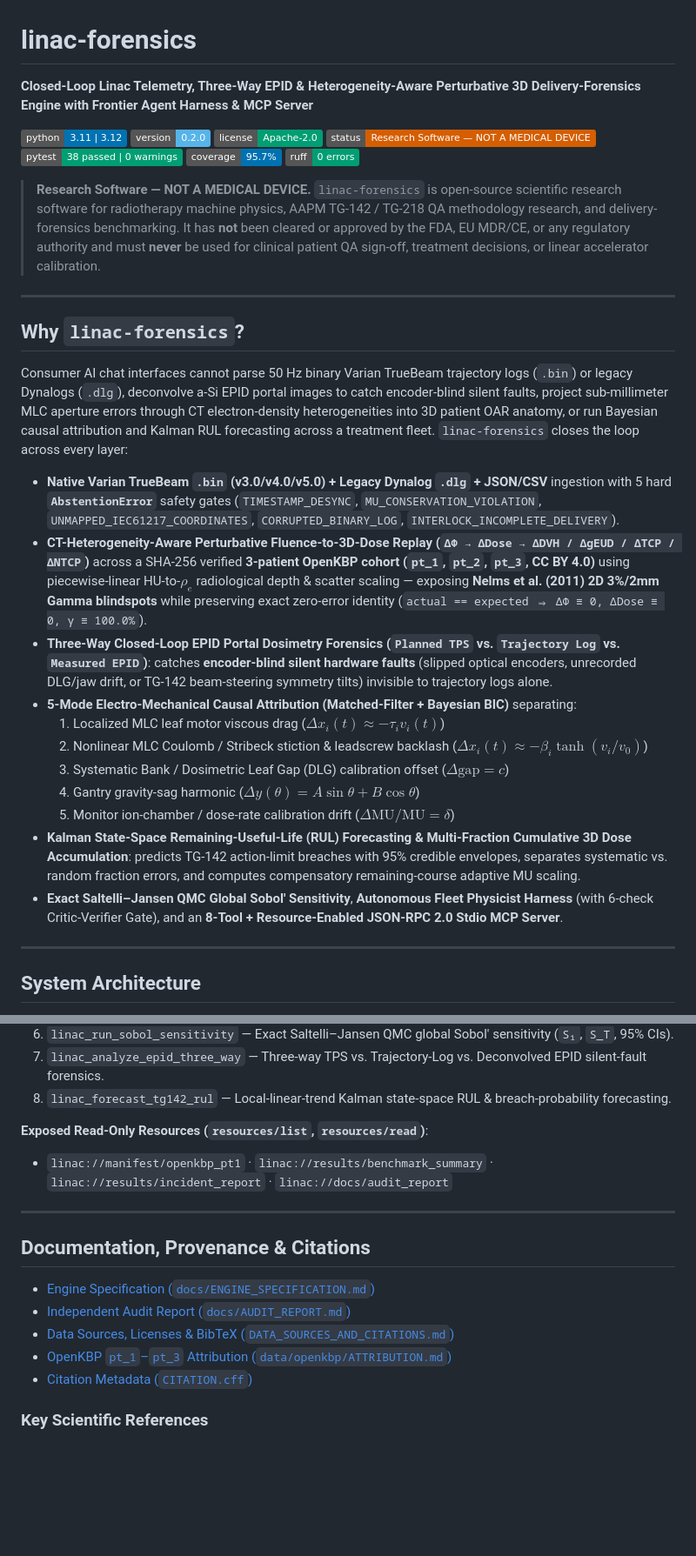
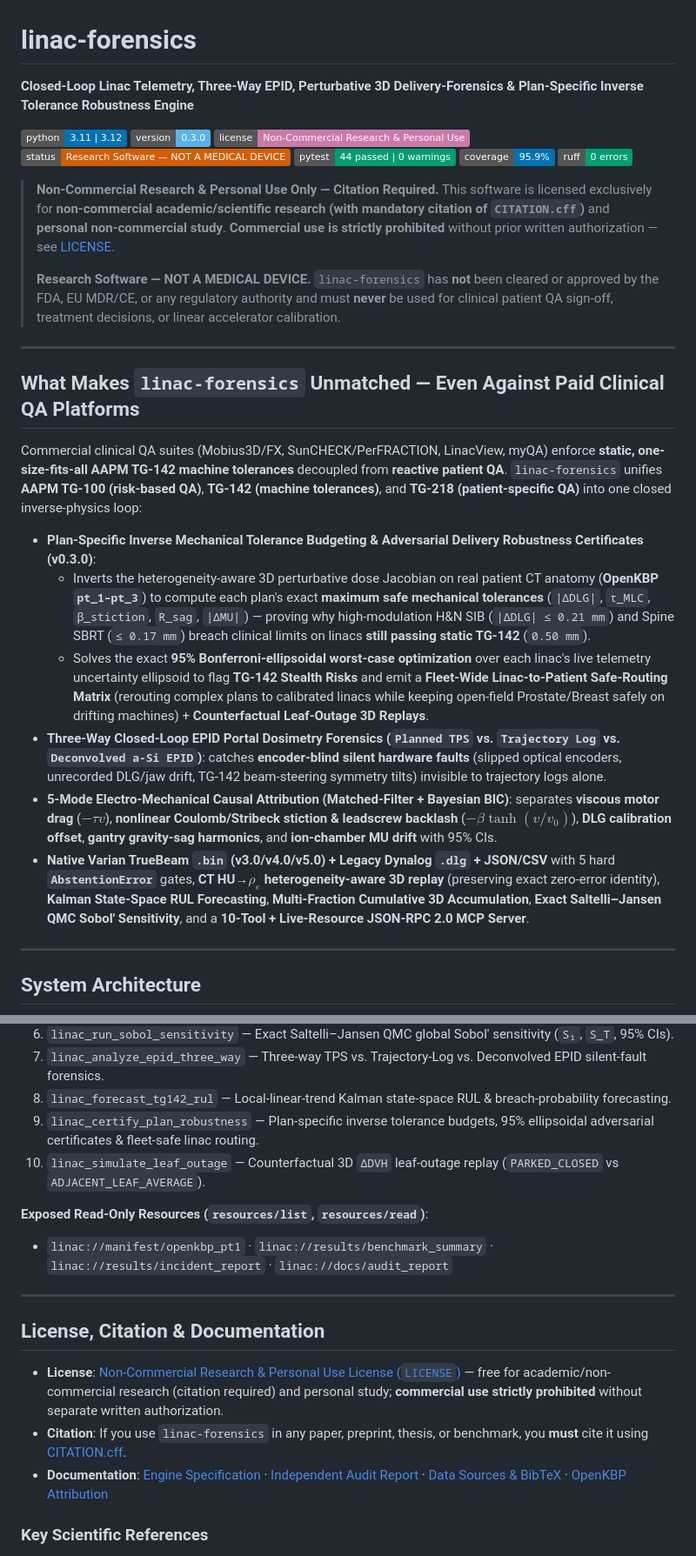
Before and after one commit to callmesobhan/linac-forensics, a Markdown page: README.md, 2 parts joined by grey strips. Shown at 87% size. Rendered like a GitHub page; folded sections open; badges without logos; blank space fills up the shorter version.

```diff
--- a/README.md
+++ b/README.md
@@ -1,35 +1,33 @@
 # linac-forensics
 
-**Closed-Loop Linac Telemetry, Three-Way EPID & Heterogeneity-Aware Perturbative 3D Delivery-Forensics Engine with Frontier Agent Harness & MCP Server**
+**Closed-Loop Linac Telemetry, Three-Way EPID, Perturbative 3D Delivery-Forensics & Plan-Specific Inverse Tolerance Robustness Engine**
 
 [![Python 3.11 | 3.12](https://img.shields.io/badge/python-3.11%20%7C%203.12-0072B2.svg)](https://www.python.org/)
-[![Version](https://img.shields.io/badge/version-0.2.0-56B4E9.svg)](pyproject.toml)
-[![License: Apache-2.0](https://img.shields.io/badge/license-Apache--2.0-009E73.svg)](LICENSE)
+[![Version](https://img.shields.io/badge/version-0.3.0-56B4E9.svg)](pyproject.toml)
+[![License: Non-Commercial Research & Personal Use](https://img.shields.io/badge/license-Non--Commercial%20Research%20%26%20Personal%20Use-CC79A7.svg)](LICENSE)
 [![Research Software](https://img.shields.io/badge/status-Research%20Software%20%E2%80%94%20NOT%20A%20MEDICAL%20DEVICE-D55E00.svg)](LICENSE)
-[![Tests](https://img.shields.io/badge/pytest-38%20passed%20%7C%200%20warnings-009E73.svg)](docs/AUDIT_REPORT.md)
-[![Coverage](https://img.shields.io/badge/coverage-95.7%25-0072B2.svg)](docs/AUDIT_REPORT.md)
+[![Tests](https://img.shields.io/badge/pytest-44%20passed%20%7C%200%20warnings-009E73.svg)](docs/AUDIT_REPORT.md)
+[![Coverage](https://img.shields.io/badge/coverage-95.9%25-0072B2.svg)](docs/AUDIT_REPORT.md)
 [![Ruff](https://img.shields.io/badge/ruff-0%20errors-009E73.svg)](pyproject.toml)
 
+> **Non-Commercial Research & Personal Use Only — Citation Required.**
+> This software is licensed exclusively for **non-commercial academic/scientific research (with mandatory citation of `CITATION.cff`)** and **personal non-commercial study**. **Commercial use is strictly prohibited** without prior written authorization — see [LICENSE](LICENSE).
+>
 > **Research Software — NOT A MEDICAL DEVICE.**
-> `linac-forensics` is open-source scientific research software for radiotherapy machine physics, AAPM TG-142 / TG-218 QA methodology research, and delivery-forensics benchmarking. It has **not** been cleared or approved by the FDA, EU MDR/CE, or any regulatory authority and must **never** be used for clinical patient QA sign-off, treatment decisions, or linear accelerator calibration.
+> `linac-forensics` has **not** been cleared or approved by the FDA, EU MDR/CE, or any regulatory authority and must **never** be used for clinical patient QA sign-off, treatment decisions, or linear accelerator calibration.
 
 ---
 
-## Why `linac-forensics`?
+## What Makes `linac-forensics` Unmatched — Even Against Paid Clinical QA Platforms
 
-Consumer AI chat interfaces cannot parse 50 Hz binary Varian TrueBeam trajectory logs (`.bin`) or legacy Dynalogs (`.dlg`), deconvolve a-Si EPID portal images to catch encoder-blind silent faults, project sub-millimeter MLC aperture errors through CT electron-density heterogeneities into 3D patient OAR anatomy, or run Bayesian causal attribution and Kalman RUL forecasting across a treatment fleet. `linac-forensics` closes the loop across every layer:
+Commercial clinical QA suites (Mobius3D/FX, SunCHECK/PerFRACTION, LinacView, myQA) enforce **static, one-size-fits-all AAPM TG-142 machine tolerances** decoupled from **reactive patient QA**. `linac-forensics` unifies **AAPM TG-100 (risk-based QA)**, **TG-142 (machine tolerances)**, and **TG-218 (patient-specific QA)** into one closed inverse-physics loop:
 
-- **Native Varian TrueBeam `.bin` (v3.0/v4.0/v5.0) + Legacy Dynalog `.dlg` + JSON/CSV** ingestion with 5 hard **`AbstentionError`** safety gates (`TIMESTAMP_DESYNC`, `MU_CONSERVATION_VIOLATION`, `UNMAPPED_IEC61217_COORDINATES`, `CORRUPTED_BINARY_LOG`, `INTERLOCK_INCOMPLETE_DELIVERY`).
-- **CT-Heterogeneity-Aware Perturbative Fluence-to-3D-Dose Replay (`ΔΦ → ΔDose → ΔDVH / ΔgEUD / ΔTCP / ΔNTCP`)** across a SHA-256 verified **3-patient OpenKBP cohort (`pt_1`, `pt_2`, `pt_3`, CC BY 4.0)** using piecewise-linear HU-to-$\rho_e$ radiological depth & scatter scaling — exposing **Nelms et al. (2011) 2D 3%/2mm Gamma blindspots** while preserving exact zero-error identity (`actual == expected ⇒ ΔΦ ≡ 0, ΔDose ≡ 0, γ ≡ 100.0%`).
-- **Three-Way Closed-Loop EPID Portal Dosimetry Forensics (`Planned TPS` vs. `Trajectory Log` vs. `Measured EPID`)**: catches **encoder-blind silent hardware faults** (slipped optical encoders, unrecorded DLG/jaw drift, or TG-142 beam-steering symmetry tilts) invisible to trajectory logs alone.
-- **5-Mode Electro-Mechanical Causal Attribution (Matched-Filter + Bayesian BIC)** separating:
-  1. Localized MLC leaf motor viscous drag ($\Delta x_i(t) \approx -\tau_i v_i(t)$)
-  2. Nonlinear MLC Coulomb / Stribeck stiction & leadscrew backlash ($\Delta x_i(t) \approx -\beta_i \tanh(v_i / v_0)$)
-  3. Systematic Bank / Dosimetric Leaf Gap (DLG) calibration offset ($\Delta\text{gap} = c$)
-  4. Gantry gravity-sag harmonic ($\Delta y(\theta) = A\sin\theta + B\cos\theta$)
-  5. Monitor ion-chamber / dose-rate calibration drift ($\Delta\text{MU}/\text{MU} = \delta$)
-- **Kalman State-Space Remaining-Useful-Life (RUL) Forecasting & Multi-Fraction Cumulative 3D Dose Accumulation**: predicts TG-142 action-limit breaches with 95% credible envelopes, separates systematic vs. random fraction errors, and computes compensatory remaining-course adaptive MU scaling.
-- **Exact Saltelli–Jansen QMC Global Sobol' Sensitivity**, **Autonomous Fleet Physicist Harness** (with 6-check Critic-Verifier Gate), and an **8-Tool + Resource-Enabled JSON-RPC 2.0 Stdio MCP Server**.
+- **Plan-Specific Inverse Mechanical Tolerance Budgeting & Adversarial Delivery Robustness Certificates (v0.3.0)**:
+  - Inverts the heterogeneity-aware 3D perturbative dose Jacobian on real patient CT anatomy (**OpenKBP `pt_1–pt_3`**) to compute each plan's exact **maximum safe mechanical tolerances** (`|ΔDLG|`, `τ_MLC`, `β_stiction`, `R_sag`, `|ΔMU|`) — proving why high-modulation H&N SIB (`|ΔDLG| ≤ 0.21 mm`) and Spine SBRT (`≤ 0.17 mm`) breach clinical limits on linacs **still passing static TG-142** (`0.50 mm`).
+  - Solves the exact **95% Bonferroni-ellipsoidal worst-case optimization** over each linac's live telemetry uncertainty ellipsoid to flag **TG-142 Stealth Risks** and emit a **Fleet-Wide Linac-to-Patient Safe-Routing Matrix** (rerouting complex plans to calibrated linacs while keeping open-field Prostate/Breast safely on drifting machines) + **Counterfactual Leaf-Outage 3D Replays**.
+- **Three-Way Closed-Loop EPID Portal Dosimetry Forensics (`Planned TPS` vs. `Trajectory Log` vs. `Deconvolved a-Si EPID`)**: catches **encoder-blind silent hardware faults** (slipped optical encoders, unrecorded DLG/jaw drift, TG-142 beam-steering symmetry tilts) invisible to trajectory logs alone.
+- **5-Mode Electro-Mechanical Causal Attribution (Matched-Filter + Bayesian BIC)**: separates **viscous motor drag** ($-\tau v$), **nonlinear Coulomb/Stribeck stiction & leadscrew backlash** ($-\beta \tanh(v/v_0)$), **DLG calibration offset**, **gantry gravity-sag harmonics**, and **ion-chamber MU drift** with 95% CIs.
+- **Native Varian TrueBeam `.bin` (v3.0/v4.0/v5.0) + Legacy Dynalog `.dlg` + JSON/CSV** with 5 hard **`AbstentionError`** gates, **CT HU→$\rho_e$ heterogeneity-aware 3D replay** (preserving exact zero-error identity), **Kalman State-Space RUL Forecasting**, **Multi-Fraction Cumulative 3D Accumulation**, **Exact Saltelli–Jansen QMC Sobol' Sensitivity**, and a **10-Tool + Live-Resource JSON-RPC 2.0 MCP Server**.
 
 ---
 
@@ -177,6 +162,8 @@ uv run linac-forensics-mcp
 6. `linac_run_sobol_sensitivity` — Exact Saltelli–Jansen QMC global Sobol' sensitivity (`S₁`, `S_T`, 95% CIs).
 7. `linac_analyze_epid_three_way` — Three-way TPS vs. Trajectory-Log vs. Deconvolved EPID silent-fault forensics.
 8. `linac_forecast_tg142_rul` — Local-linear-trend Kalman state-space RUL & breach-probability forecasting.
+9. `linac_certify_plan_robustness` — Plan-specific inverse tolerance budgets, 95% ellipsoidal adversarial certificates & fleet-safe linac routing.
+10. `linac_simulate_leaf_outage` — Counterfactual 3D `ΔDVH` leaf-outage replay (`PARKED_CLOSED` vs `ADJACENT_LEAF_AVERAGE`).
 
 **Exposed Read-Only Resources (`resources/list`, `resources/read`)**:
 - `linac://manifest/openkbp_pt1` · `linac://results/benchmark_summary` · `linac://results/incident_report` · `linac://docs/audit_report`
@@ -185,13 +172,11 @@ uv run linac-forensics-mcp
 
 ---
 
-## Documentation, Provenance & Citations
+## License, Citation & Documentation
 
-- [Engine Specification (`docs/ENGINE_SPECIFICATION.md`)](docs/ENGINE_SPECIFICATION.md)
-- [Independent Audit Report (`docs/AUDIT_REPORT.md`)](docs/AUDIT_REPORT.md)
-- [Data Sources, Licenses & BibTeX (`DATA_SOURCES_AND_CITATIONS.md`)](DATA_SOURCES_AND_CITATIONS.md)
-- [OpenKBP `pt_1`–`pt_3` Attribution (`data/openkbp/ATTRIBUTION.md`)](data/openkbp/ATTRIBUTION.md)
-- [Citation Metadata (`CITATION.cff`)](CITATION.cff)
+- **License**: [Non-Commercial Research & Personal Use License (`LICENSE`)](LICENSE) — free for academic/non-commercial research (citation required) and personal study; **commercial use strictly prohibited** without separate written authorization.
+- **Citation**: If you use `linac-forensics` in any paper, preprint, thesis, or benchmark, you **must** cite it using [CITATION.cff](CITATION.cff).
+- **Documentation**: [Engine Specification](docs/ENGINE_SPECIFICATION.md) · [Independent Audit Report](docs/AUDIT_REPORT.md) · [Data Sources & BibTeX](DATA_SOURCES_AND_CITATIONS.md) · [OpenKBP Attribution](data/openkbp/ATTRIBUTION.md)
 
 ### Key Scientific References
 - **AAPM TG-142**: Klein EE et al. *Med. Phys.* 2009;36(9):4197–4212. DOI: `10.1118/1.3190392`
```
Also changed, not shown: other parts of README.md (+41 -54 lines), docs/AUDIT_REPORT.md (+31 -27 lines), docs/ENGINE_SPECIFICATION.md (+11 -4 lines), figures/fig8_delivery_robustness_and_routing.png (added), 15 other files.
